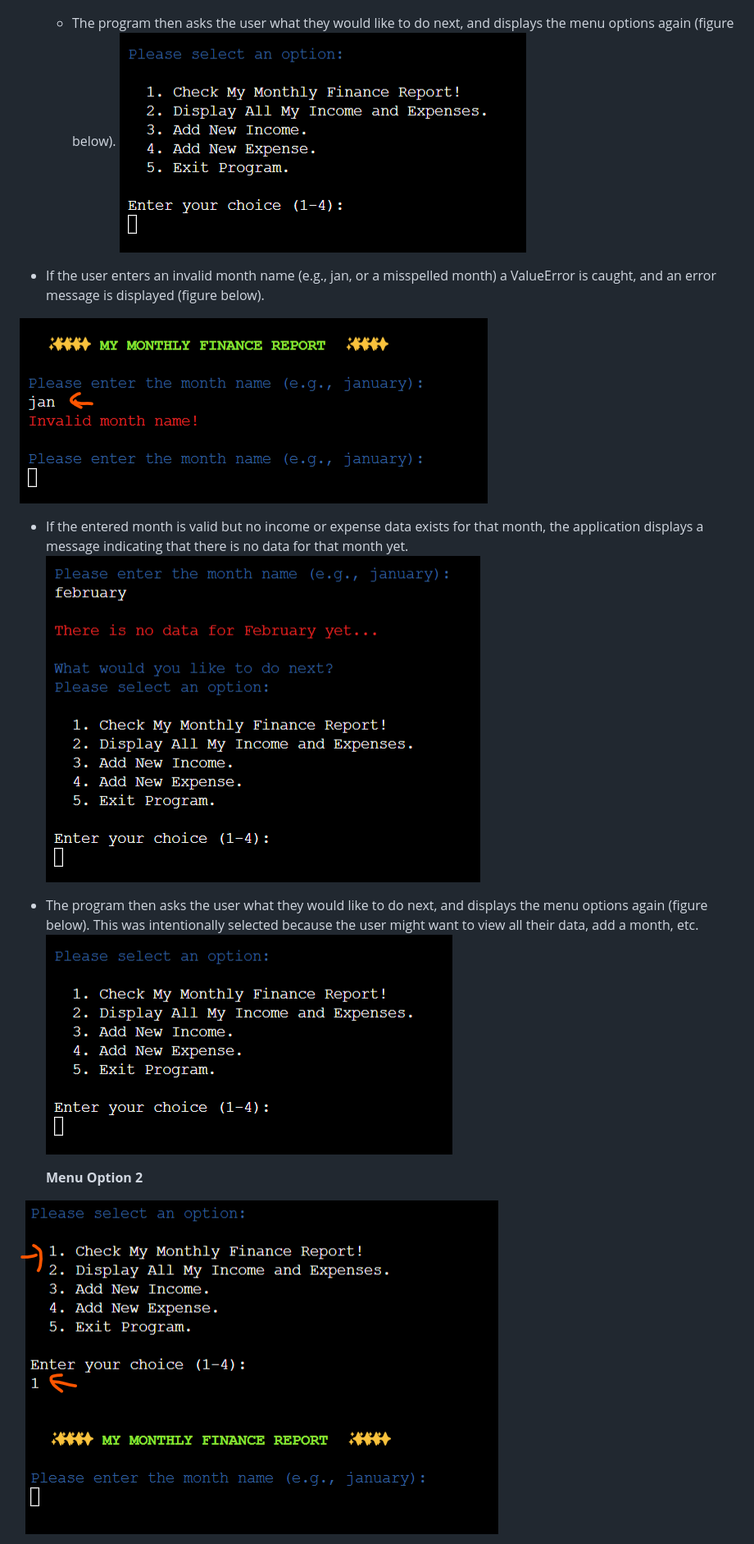
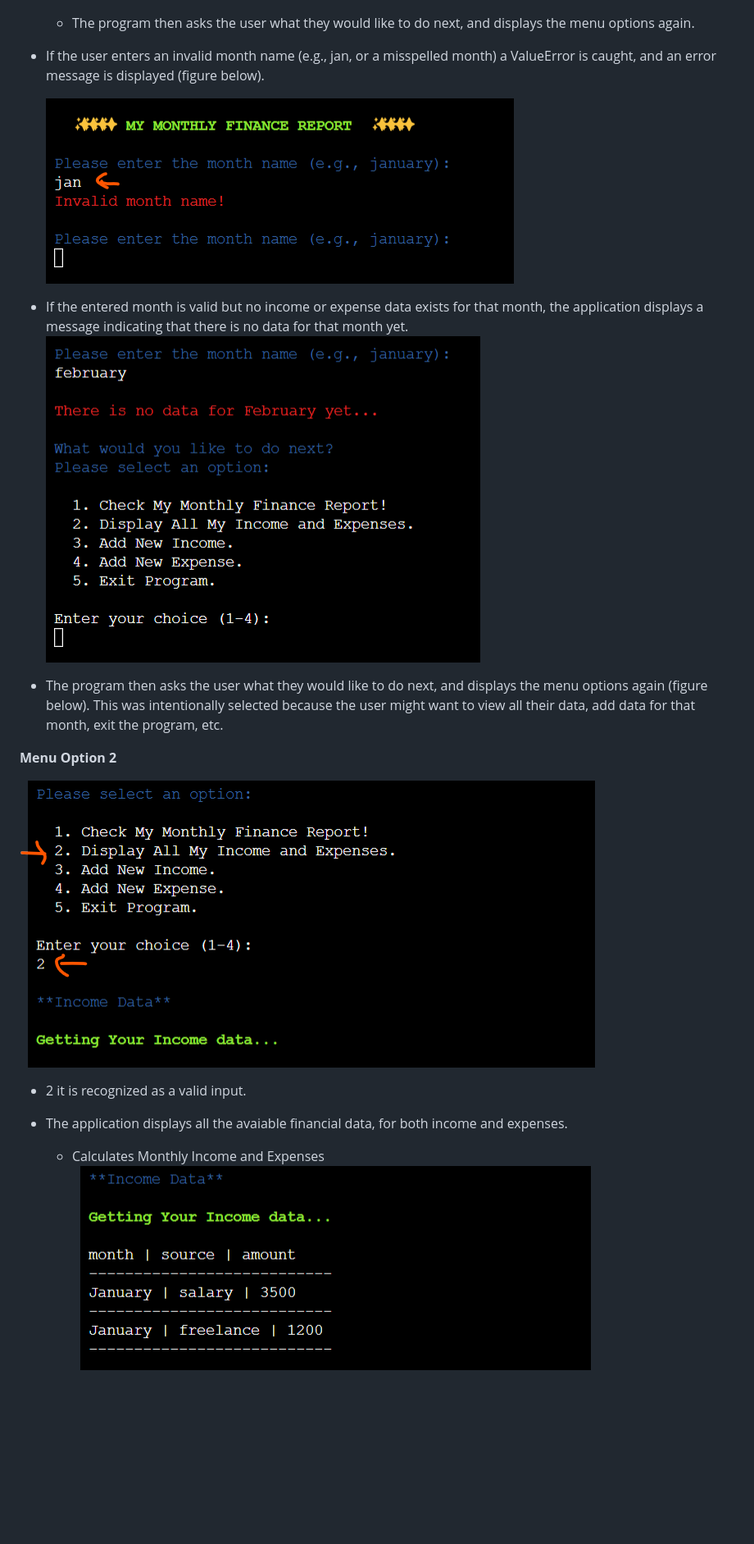
Before and after one commit to ParedesGab/PP3-my-community-finances-app, a Markdown page: README.md, the part around one of its changes. Shown at 82% size. Rendered like a GitHub page; pictures changed too: documentation/website-screenshots/all-income-data.png (added), documentation/website-screenshots/user-selection-option2.png (added); blank space fills up the shorter version.

```diff
--- a/README.md
+++ b/README.md
@@ -118,21 +118,23 @@
   - Calculates Expenses By Category and Highest expense
   ![Invalid choice](documentation/website-screenshots/calculate-expenses-by-category-and-max-spend.png)
 
-  - The program then asks the user what they would like to do next, and displays the menu options again (figure below).
-  ![Menu options](documentation/website-screenshots/menu-options.png)
+  - The program then asks the user what they would like to do next, and displays the menu options again.
 
 + If the user enters an invalid month name (e.g., jan, or a misspelled month) a ValueError is caught, and an error message is displayed (figure below).
 
-![Menu options](documentation/website-screenshots/invalid-month-name.png)
+  ![Menu options](documentation/website-screenshots/invalid-month-name.png)
 
 + If the entered month is valid but no income or expense data exists for that month, the application displays a message indicating that there is no data for that month yet.
-![Menu options](documentation/website-screenshots/month-has-no-data.png)
+  ![Menu options](documentation/website-screenshots/month-has-no-data.png)
 
-- The program then asks the user what they would like to do next, and displays the menu options again (figure below). This was intentionally selected because the user might want to view all their data, add a month, etc.
-![Menu options](documentation/website-screenshots/menu-options.png)
+- The program then asks the user what they would like to do next, and displays the menu options again (figure below). This was intentionally selected because the user might want to view all their data, add data for that month, exit the program, etc.
 
+**Menu Option 2**
 
-  **Menu Option 2**
+![Invalid choice](documentation/website-screenshots/user-selection-option2.png)
 
-![Invalid choice](documentation/website-screenshots/user-selection-option1.png)
++ 2 it is recognized as a valid input.
++ The application displays all the avaiable financial data, for both income and expenses.
+  - Calculates Monthly Income and Expenses
+  ![Invalid choice](documentation/website-screenshots/all-income-data.png)
 
```
Also changed, not shown: other parts of README.md (+4 -11 lines), documentation/website-screenshots/all-expenses-data-part1.png (added), documentation/website-screenshots/all-expenses-data-part2.png (added).
